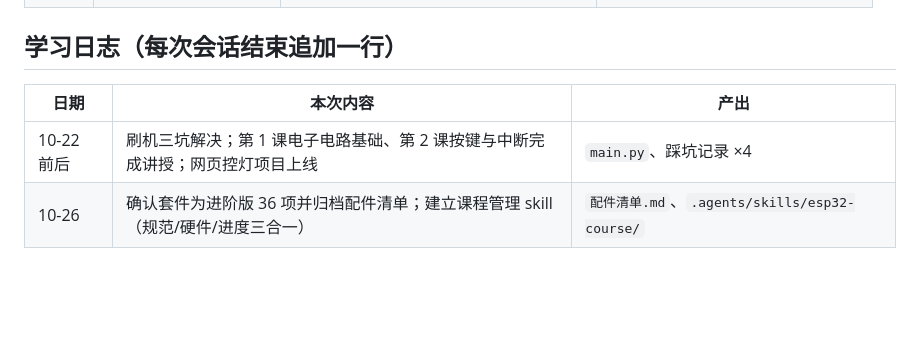
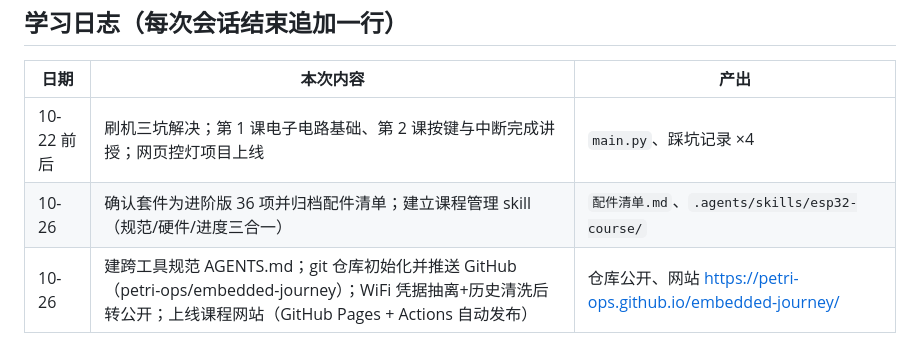
Before and after one commit to petri-ops/embedded-journey, a Markdown page: esp32-course/00-课程总览.md, the part around the change. Rendered like a GitHub page; blank space fills up the shorter version.

Commit message:
记档: 仓库公开+网站上线里程碑

```diff
--- a/esp32-course/00-课程总览.md
+++ b/esp32-course/00-课程总览.md
@@ -60,3 +60,4 @@ python -m esptool --port COM7 --baud 460800 write-flash 0x1000 D:/1.WorkDir/PLC/
 |------|----------|------|
 | 10-22 前后 | 刷机三坑解决；第 1 课电子电路基础、第 2 课按键与中断完成讲授；网页控灯项目上线 | `main.py`、踩坑记录 ×4 |
 | 10-26 | 确认套件为进阶版 36 项并归档配件清单；建立课程管理 skill（规范/硬件/进度三合一） | `配件清单.md`、`.agents/skills/esp32-course/` |
+| 10-26 | 建跨工具规范 AGENTS.md；git 仓库初始化并推送 GitHub（petri-ops/embedded-journey）；WiFi 凭据抽离+历史清洗后转公开；上线课程网站（GitHub Pages + Actions 自动发布） | 仓库公开、网站 https://petri-ops.github.io/embedded-journey/ |
```
Also changed, not shown: esp32-course/成长档案.md (+1 -0 lines).
